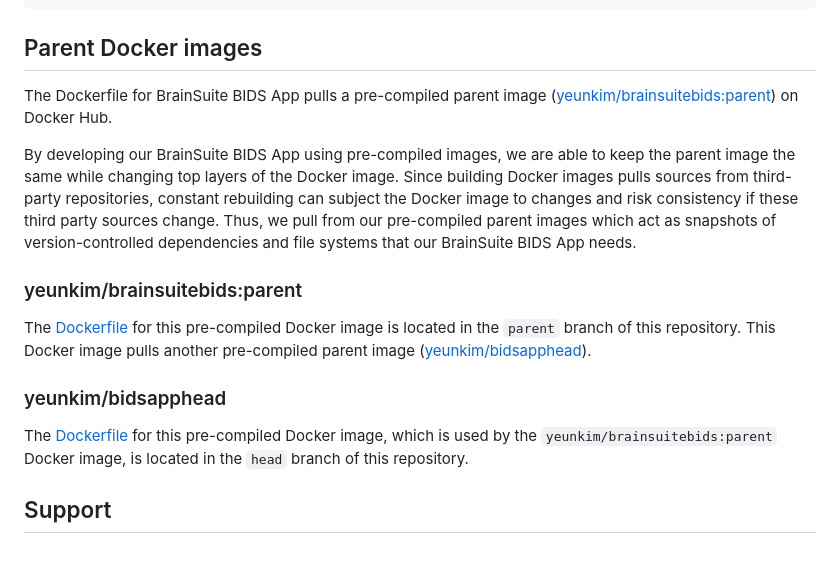
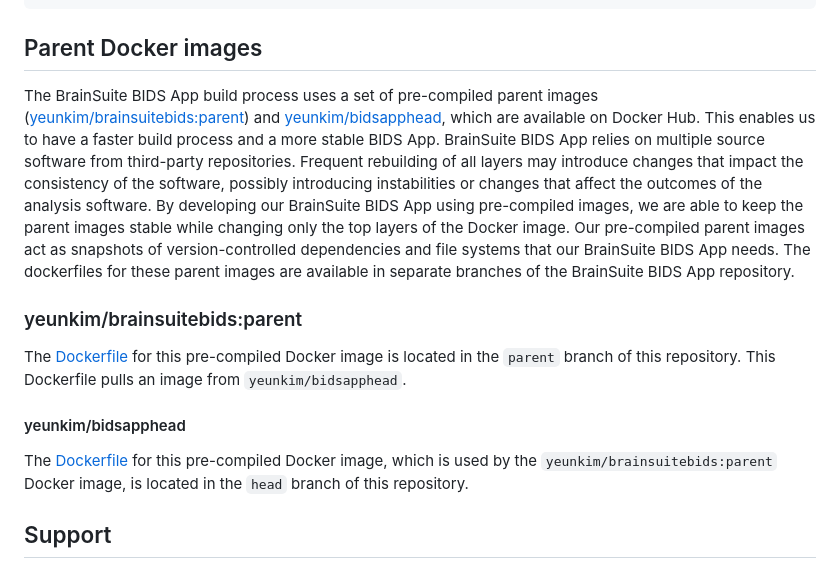
Before and after one commit to bids-apps/BrainSuite, a Markdown page: README.md, the part around the change. Rendered like a GitHub page.

Commit message:
README.md parent docker images section corrected

````diff
--- a/README.md
+++ b/README.md
@@ -262,20 +262,23 @@ docker run -ti --rm \
 ```
 
 ## Parent Docker images
-The Dockerfile for BrainSuite BIDS App pulls a pre-compiled parent image ([yeunkim/brainsuitebids:parent](https://hub.docker.com/layers/yeunkim/brainsuitebidsapp/parent/images/sha256-9381fb7e4acd0200ee771360f9bd8de7311409474d5d481dac4794125d9a8443?context=repo)) on Docker Hub.
 
-By developing our BrainSuite BIDS App using pre-compiled images, we are able to keep the parent image the same while changing top layers of the Docker image.
-Since building Docker images pulls sources from third-party repositories, constant rebuilding can subject the Docker image to changes and risk consistency if these third party sources change.
-Thus, we pull from our pre-compiled parent images which act as snapshots of version-controlled dependencies and file systems that our BrainSuite BIDS App needs.
+The BrainSuite BIDS App build process uses a set of pre-compiled parent images ([yeunkim/brainsuitebids:parent](https://hub.docker.com/layers/yeunkim/brainsuitebidsapp/parent/images/sha256-9381fb7e4acd0200ee771360f9bd8de7311409474d5d481dac4794125d9a8443?context=repo))
+and [yeunkim/bidsapphead](https://hub.docker.com/layers/yeunkim/bidsapphead/latest/images/sha256-c3b033f926a472565ab61d67567a338dbc796774cb2e1d871dddceb7c7ec68a1?context=repo), which are available on Docker Hub.
+This enables us to have a faster build process and a more stable BIDS App.
+BrainSuite BIDS App relies on multiple source software from third-party repositories.
+Frequent rebuilding of all layers may introduce changes that impact the consistency of the software, possibly introducing instabilities or changes that affect the outcomes of the analysis software.
+By developing our BrainSuite BIDS App using pre-compiled images, we are able to keep the parent images stable while changing only the top layers of the Docker image.
+Our pre-compiled parent images act as snapshots of version-controlled dependencies and file systems that our BrainSuite BIDS App needs.
+The dockerfiles for these parent images are available in separate branches of the BrainSuite BIDS App repository.
 
 ### yeunkim/brainsuitebids:parent
 The [Dockerfile](https://github.com/bids-apps/BrainSuite/blob/parent/Dockerfile) for this pre-compiled Docker image is located in the ```parent``` branch of this repository.
-This Docker image pulls another pre-compiled parent image ([yeunkim/bidsapphead](https://hub.docker.com/layers/yeunkim/bidsapphead/latest/images/sha256-c3b033f926a472565ab61d67567a338dbc796774cb2e1d871dddceb7c7ec68a1?context=repo)).
+This Dockerfile pulls an image from ```yeunkim/bidsapphead```.
 
-### yeunkim/bidsapphead
+#### yeunkim/bidsapphead
 The [Dockerfile](https://github.com/bids-apps/BrainSuite/blob/head/Dockerfile) for this pre-compiled Docker image, which is used by the ```yeunkim/brainsuitebids:parent``` Docker image,
 is located in the ```head``` branch of this repository.
-
 
 ## Support
 Questions about usage can be submitted to http://forums.brainsuite.org/.
````
